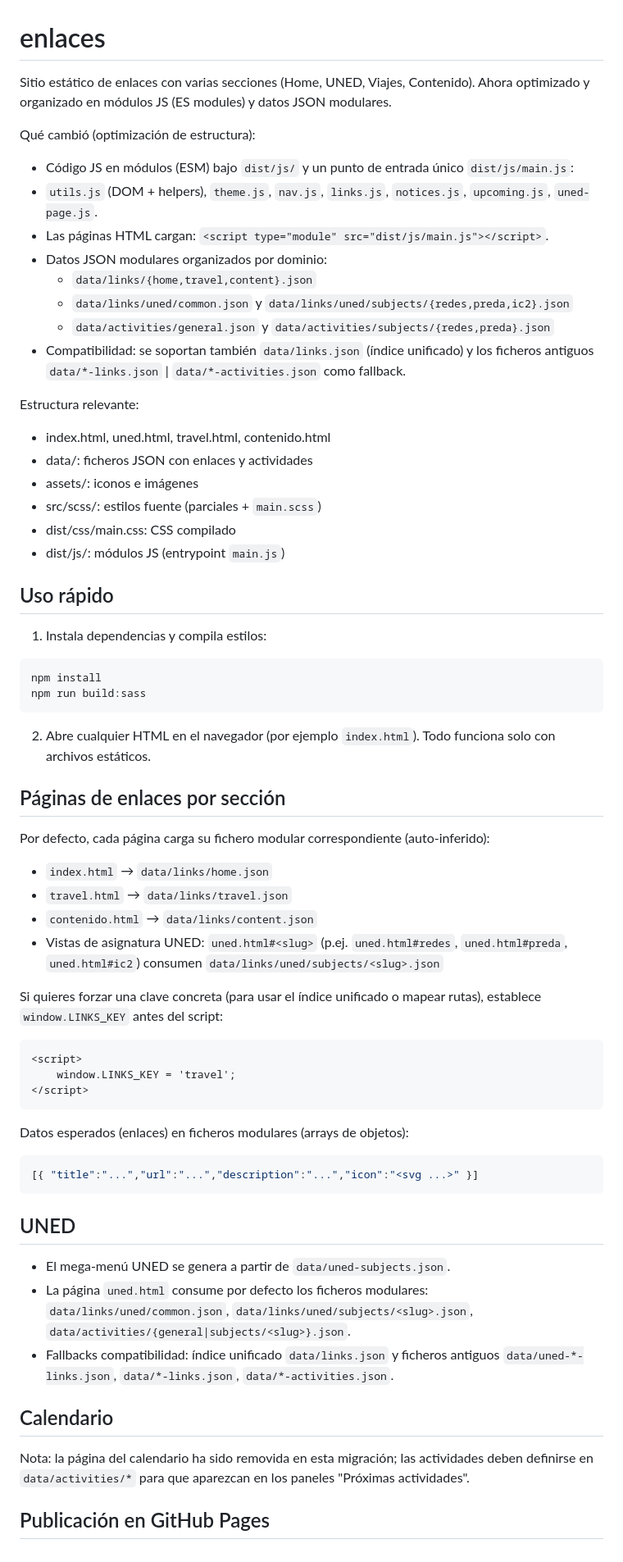
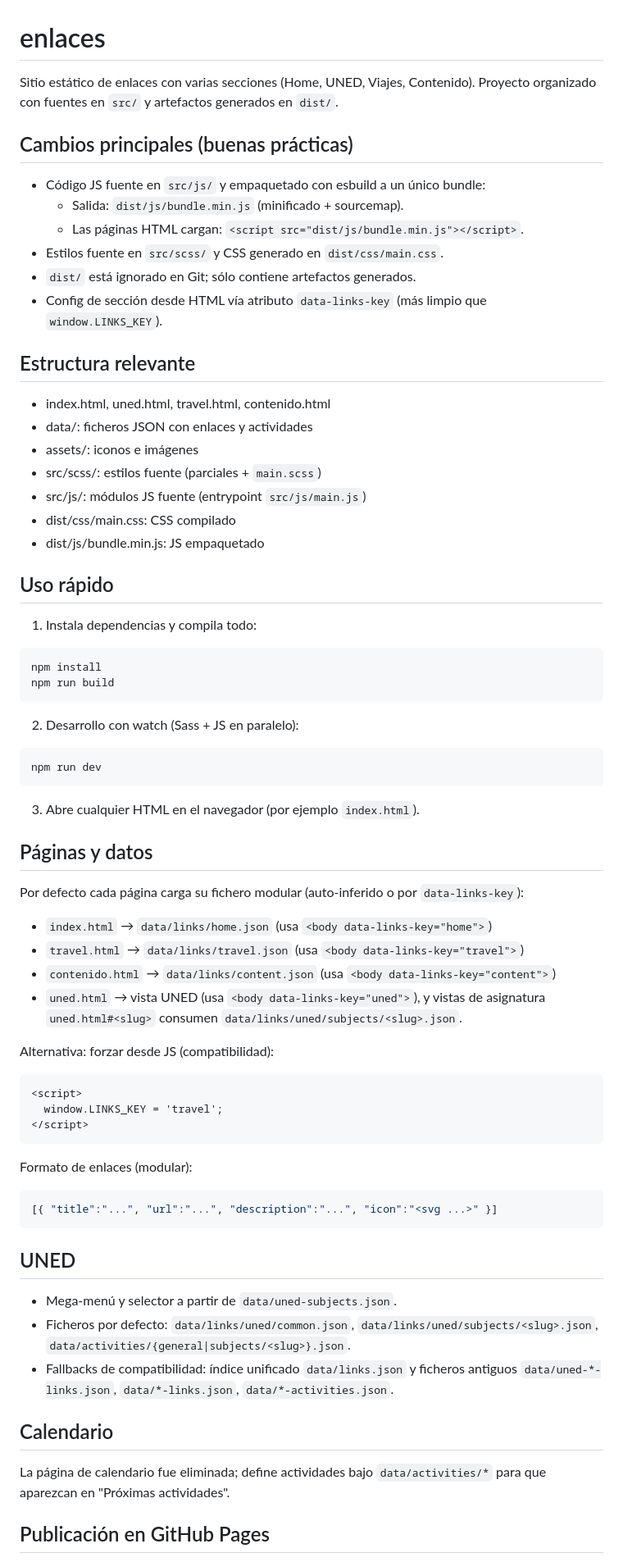
Before and after one commit to rinones/enlaces_UNED, a Markdown page: README.md, the part around the change printed below. Shown: that part at 82% size. Drawn GitHub-style.

Commit message:
docs: update README for bundler; html: use data-links-key across pages

````diff
--- a/README.md
+++ b/README.md
@@ -1,66 +1,72 @@
 # enlaces
 
- Sitio estático de enlaces con varias secciones (Home, UNED, Viajes, Contenido). Ahora optimizado y organizado en módulos JS (ES modules) y datos JSON modulares.
+Sitio estático de enlaces con varias secciones (Home, UNED, Viajes, Contenido). Proyecto organizado con fuentes en `src/` y artefactos generados en `dist/`.
 
-Qué cambió (optimización de estructura):
- - Código JS en módulos (ESM) bajo `dist/js/` y un punto de entrada único `dist/js/main.js`:
-  - `utils.js` (DOM + helpers), `theme.js`, `nav.js`, `links.js`, `notices.js`, `upcoming.js`, `uned-page.js`.
-   - Las páginas HTML cargan: `<script type="module" src="dist/js/main.js"></script>`.
- - Datos JSON modulares organizados por dominio:
-   - `data/links/{home,travel,content}.json`
-   - `data/links/uned/common.json` y `data/links/uned/subjects/{redes,preda,ic2}.json`
-   - `data/activities/general.json` y `data/activities/subjects/{redes,preda}.json`
- - Compatibilidad: se soportan también `data/links.json` (índice unificado) y los ficheros antiguos `data/*-links.json` | `data/*-activities.json` como fallback.
+Cambios principales (buenas prácticas)
+--------------------------------------
+- Código JS fuente en `src/js/` y empaquetado con esbuild a un único bundle:
+  - Salida: `dist/js/bundle.min.js` (minificado + sourcemap).
+  - Las páginas HTML cargan: `<script src="dist/js/bundle.min.js"></script>`.
+- Estilos fuente en `src/scss/` y CSS generado en `dist/css/main.css`.
+- `dist/` está ignorado en Git; sólo contiene artefactos generados.
+- Config de sección desde HTML vía atributo `data-links-key` (más limpio que `window.LINKS_KEY`).
 
-Estructura relevante:
- - index.html, uned.html, travel.html, contenido.html
+Estructura relevante
+--------------------
+- index.html, uned.html, travel.html, contenido.html
 - data/: ficheros JSON con enlaces y actividades
 - assets/: iconos e imágenes
 - src/scss/: estilos fuente (parciales + `main.scss`)
+- src/js/: módulos JS fuente (entrypoint `src/js/main.js`)
 - dist/css/main.css: CSS compilado
-- dist/js/: módulos JS (entrypoint `main.js`)
+- dist/js/bundle.min.js: JS empaquetado
 
 Uso rápido
----------
-1) Instala dependencias y compila estilos:
+----------
+1) Instala dependencias y compila todo:
 
 ```powershell
 npm install
-npm run build:sass
+npm run build
 ```
 
-2) Abre cualquier HTML en el navegador (por ejemplo `index.html`). Todo funciona solo con archivos estáticos.
+2) Desarrollo con watch (Sass + JS en paralelo):
 
- Páginas de enlaces por sección
- ------------------------------
- Por defecto, cada página carga su fichero modular correspondiente (auto-inferido):
- - `index.html` → `data/links/home.json`
- - `travel.html` → `data/links/travel.json`
- - `contenido.html` → `data/links/content.json`
-  - Vistas de asignatura UNED: `uned.html#<slug>` (p.ej. `uned.html#redes`, `uned.html#preda`, `uned.html#ic2`) consumen `data/links/uned/subjects/<slug>.json`
+```powershell
+npm run dev
+```
 
- Si quieres forzar una clave concreta (para usar el índice unificado o mapear rutas), establece `window.LINKS_KEY` antes del script:
+3) Abre cualquier HTML en el navegador (por ejemplo `index.html`).
 
+Páginas y datos
+---------------
+Por defecto cada página carga su fichero modular (auto-inferido o por `data-links-key`):
+- `index.html` → `data/links/home.json` (usa `<body data-links-key="home">`)
+- `travel.html` → `data/links/travel.json` (usa `<body data-links-key="travel">`)
+- `contenido.html` → `data/links/content.json` (usa `<body data-links-key="content">`)
+- `uned.html` → vista UNED (usa `<body data-links-key="uned">`), y vistas de asignatura `uned.html#<slug>` consumen `data/links/uned/subjects/<slug>.json`.
+
+Alternativa: forzar desde JS (compatibilidad):
 ```html
 <script>
-	window.LINKS_KEY = 'travel';
+  window.LINKS_KEY = 'travel';
 </script>
 ```
 
- Datos esperados (enlaces) en ficheros modulares (arrays de objetos):
- ```json
-[{ "title":"...","url":"...","description":"...","icon":"<svg ...>" }]
+Formato de enlaces (modular):
+```json
+[{ "title":"...", "url":"...", "description":"...", "icon":"<svg ...>" }]
 ```
 
- UNED
- ----
- - El mega-menú UNED se genera a partir de `data/uned-subjects.json`.
- - La página `uned.html` consume por defecto los ficheros modulares: `data/links/uned/common.json`, `data/links/uned/subjects/<slug>.json`, `data/activities/{general|subjects/<slug>}.json`.
- - Fallbacks compatibilidad: índice unificado `data/links.json` y ficheros antiguos `data/uned-*-links.json`, `data/*-links.json`, `data/*-activities.json`.
+UNED
+----
+- Mega-menú y selector a partir de `data/uned-subjects.json`.
+- Ficheros por defecto: `data/links/uned/common.json`, `data/links/uned/subjects/<slug>.json`, `data/activities/{general|subjects/<slug>}.json`.
+- Fallbacks de compatibilidad: índice unificado `data/links.json` y ficheros antiguos `data/uned-*-links.json`, `data/*-links.json`, `data/*-activities.json`.
 
 Calendario
 ----------
-Nota: la página del calendario ha sido removida en esta migración; las actividades deben definirse en `data/activities/*` para que aparezcan en los paneles "Próximas actividades".
+La página de calendario fue eliminada; define actividades bajo `data/activities/*` para que aparezcan en "Próximas actividades".
 
 Publicación en GitHub Pages
 ---------------------------
````
Also changed, not shown: other parts of README.md (+7 -8 lines).
